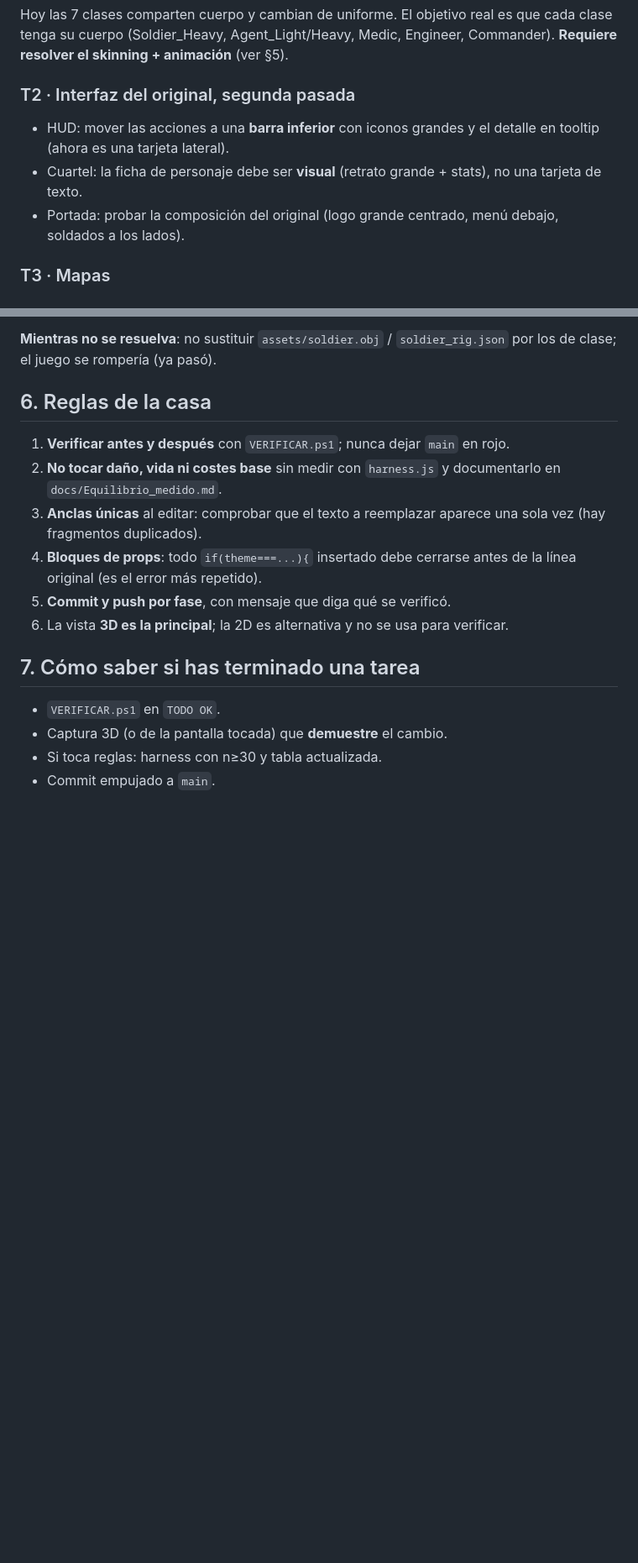
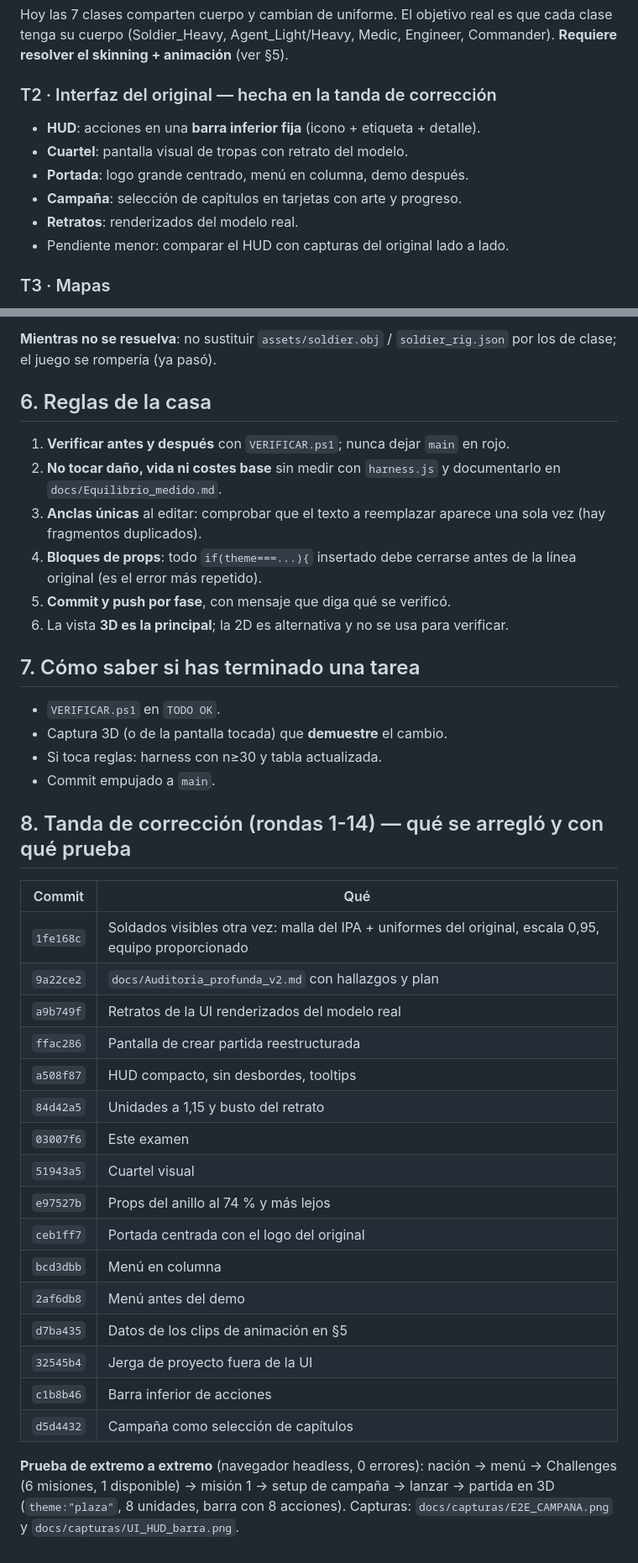
Before and after one commit to EscritosDD/csn-remake, a Markdown page: docs/Examen_para_continuar.md, 2 parts joined by grey strips. Shown at 84% size. Drawn GitHub-style; blank space fills up the shorter version.

Commit message:
Cierre de la auditoria: examen al dia y capturas de la tanda
El examen recoge el estado real de la interfaz (portada centrada, menu en
columna, campana por capitulos, HUD con barra inferior, Cuartel visual),
marca T2 como hecha y anade la tabla de commits de la tanda con la prueba
de extremo a extremo (nacion -> Challenges -> mision -> 3D).

```diff
--- a/docs/Examen_para_continuar.md
+++ b/docs/Examen_para_continuar.md
@@ -64,13 +64,13 @@ Hoy las 7 clases comparten cuerpo y cambian de uniforme. El objetivo real es
 que cada clase tenga su cuerpo (Soldier_Heavy, Agent_Light/Heavy, Medic,
 Engineer, Commander). **Requiere resolver el skinning + animación** (ver §5).
 
-### T2 · Interfaz del original, segunda pasada
-- HUD: mover las acciones a una **barra inferior** con iconos grandes y el
-  detalle en tooltip (ahora es una tarjeta lateral).
-- Cuartel: la ficha de personaje debe ser **visual** (retrato grande + stats),
-  no una tarjeta de texto.
-- Portada: probar la composición del original (logo grande centrado, menú
-  debajo, soldados a los lados).
+### T2 · Interfaz del original — hecha en la tanda de corrección
+- **HUD**: acciones en una **barra inferior fija** (icono + etiqueta + detalle).
+- **Cuartel**: pantalla visual de tropas con retrato del modelo.
+- **Portada**: logo grande centrado, menú en columna, demo después.
+- **Campaña**: selección de capítulos en tarjetas con arte y progreso.
+- **Retratos**: renderizados del modelo real.
+- Pendiente menor: comparar el HUD con capturas del original lado a lado.
 
 ### T3 · Mapas
 - Revisar **escala de props** sueltos (algunos contenedores parecen grandes).
@@ -142,3 +142,30 @@ clips por nombre de hueso con una tabla de correspondencia.
 - Captura 3D (o de la pantalla tocada) que **demuestre** el cambio.
 - Si toca reglas: harness con n≥30 y tabla actualizada.
 - Commit empujado a `main`.
+
+
+## 8. Tanda de corrección (rondas 1-14) — qué se arregló y con qué prueba
+
+| Commit | Qué |
+|---|---|
+| `1fe168c` | Soldados visibles otra vez: malla del IPA + uniformes del original, escala 0,95, equipo proporcionado |
+| `9a22ce2` | `docs/Auditoria_profunda_v2.md` con hallazgos y plan |
+| `a9b749f` | Retratos de la UI renderizados del modelo real |
+| `ffac286` | Pantalla de crear partida reestructurada |
+| `a508f87` | HUD compacto, sin desbordes, tooltips |
+| `84d42a5` | Unidades a 1,15 y busto del retrato |
+| `03007f6` | Este examen |
+| `51943a5` | Cuartel visual |
+| `e97527b` | Props del anillo al 74 % y más lejos |
+| `ceb1ff7` | Portada centrada con el logo del original |
+| `bcd3dbb` | Menú en columna |
+| `2af6db8` | Menú antes del demo |
+| `d7ba435` | Datos de los clips de animación en §5 |
+| `32545b4` | Jerga de proyecto fuera de la UI |
+| `c1b8b46` | Barra inferior de acciones |
+| `d5d4432` | Campaña como selección de capítulos |
+
+**Prueba de extremo a extremo** (navegador headless, 0 errores): nación →
+menú → Challenges (6 misiones, 1 disponible) → misión 1 → setup de campaña →
+lanzar → partida en 3D (`theme:"plaza"`, 8 unidades, barra con 8 acciones).
+Capturas: `docs/capturas/E2E_CAMPANA.png` y `docs/capturas/UI_HUD_barra.png`.
```
Also changed, not shown: other parts of docs/Examen_para_continuar.md (+2 -2 lines), docs/capturas/E2E_CAMPANA.png (added), docs/capturas/UI_HUD_barra.png (added).
